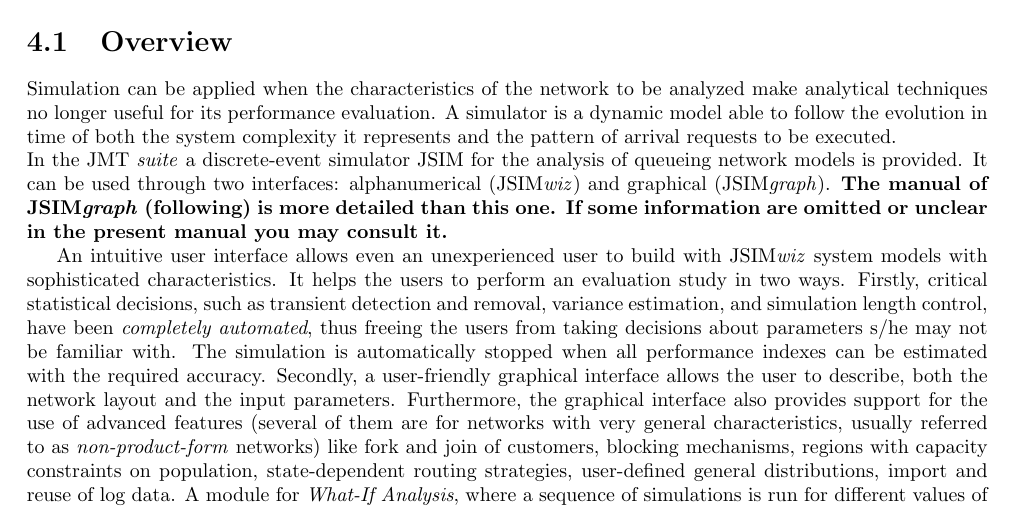
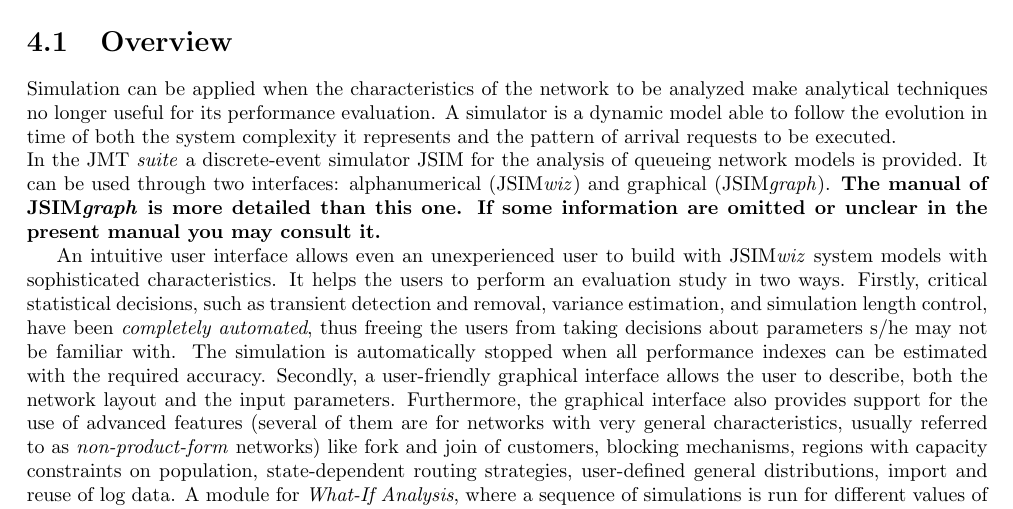
Before and after one commit to chpatrick/jmt, a LaTeX thesis (manual_src/JMT_users_Manual.tex, which reads manual_src/jsimwiz_users.tex): part of page 65 of 123, cut so that both start at the same text. Compiled offline with pdfLaTeX.

Commit message:
removed following text.
git-svn-id: svn://svn.code.sf.net/p/jmt/code/trunk@474 99a8c20d-b106-0410-ac6d-a91ca9afac8a

```diff
--- a/manual_src/jsimwiz_users.tex
+++ b/manual_src/jsimwiz_users.tex
@@ -11,7 +11,7 @@
 analysis of queueing network models is provided. It can be used
 through two interfaces: alphanumerical (JSIM\emph{wiz}) and
 graphical (JSIM\emph{graph}). \textbf{The manual of
-JSIM\emph{graph} (following) is more detailed than this one. If
+JSIM\emph{graph} is more detailed than this one. If
 some information are omitted or unclear in the present manual you
 may consult it.}
 
```
